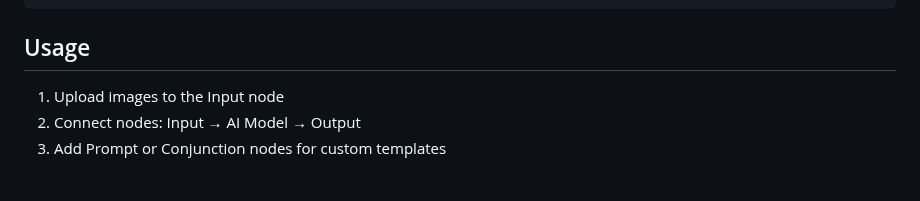
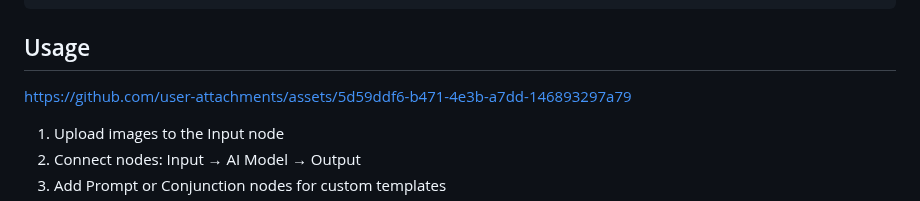
Before and after one commit to maxiarat1/ai-image-captioner, a Markdown page: README.md, the part around the change. Rendered like a GitHub page; blank space fills up the shorter version.

Commit message:
Add usage instructions and asset link to README

```diff
--- a/README.md
+++ b/README.md
@@ -63,6 +63,8 @@ python backend/app.py
 
 ## Usage
 
+https://github.com/user-attachments/assets/5d59ddf6-b471-4e3b-a7dd-146893297a79
+
 1. Upload images to the Input node
 2. Connect nodes: Input → AI Model → Output
 3. Add Prompt or Conjunction nodes for custom templates
```
